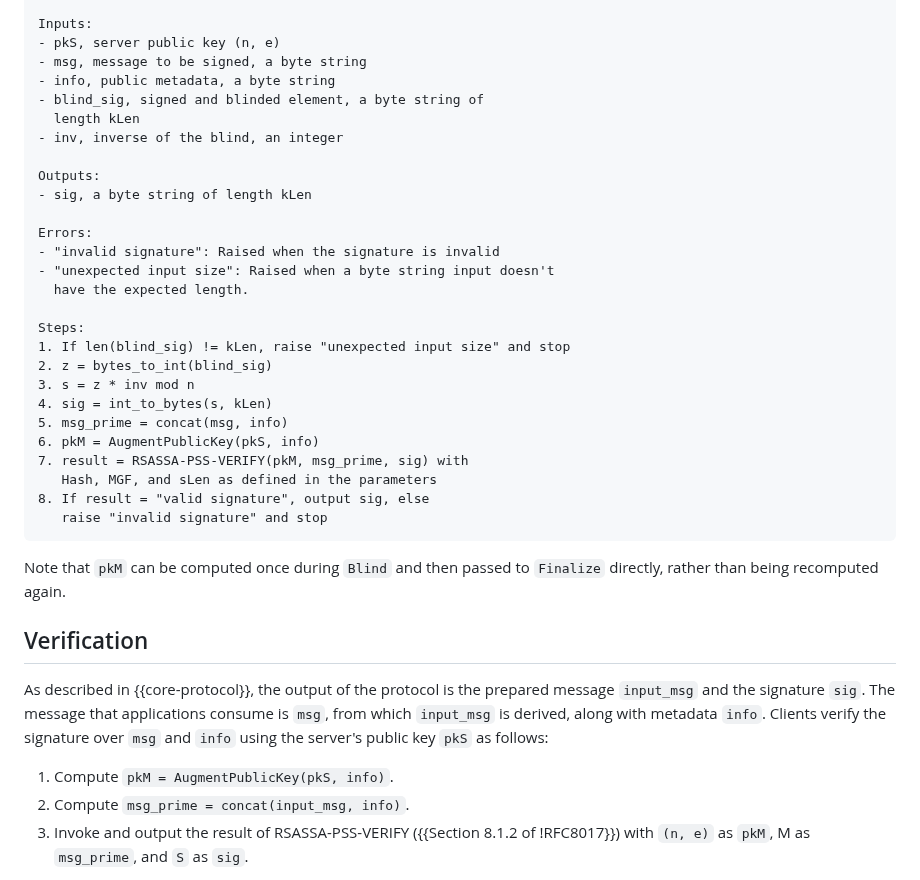
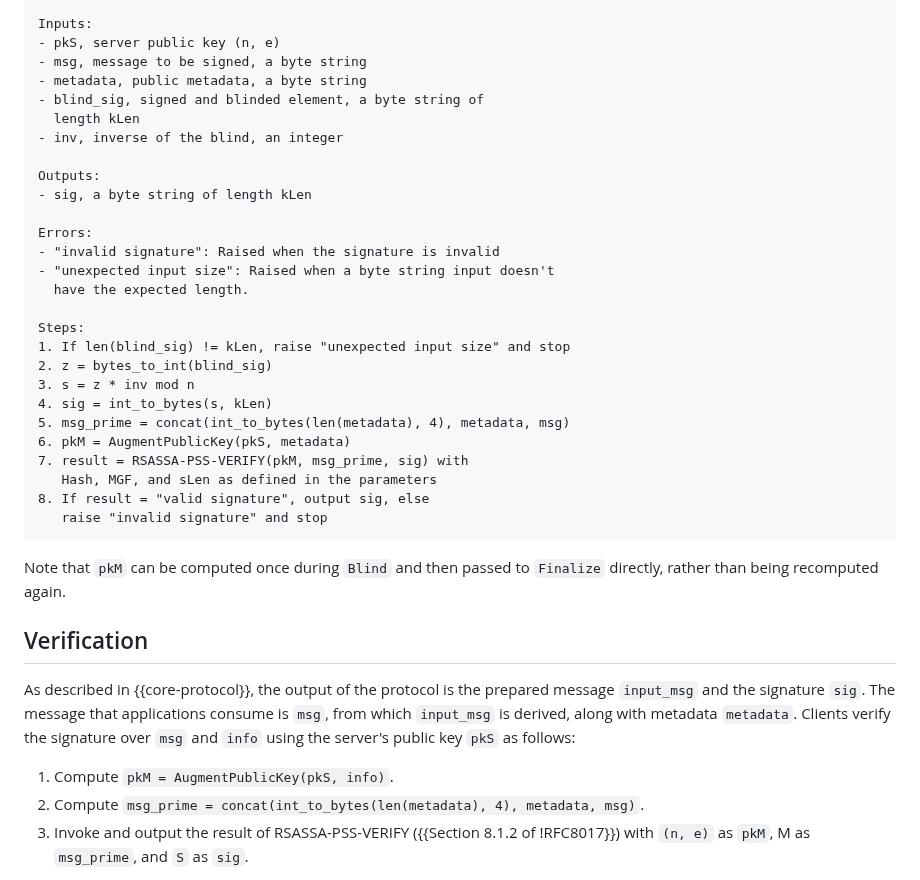
Before and after one commit to chris-wood/draft-amjad-cfrg-partially-blind-rsa, a Markdown page: draft-amjad-cfrg-partially-blind-rsa.md, the part around one of its changes. GitHub-like rendering.

```diff
--- a/draft-amjad-cfrg-partially-blind-rsa.md
+++ b/draft-amjad-cfrg-partially-blind-rsa.md
@@ -322,7 +322,7 @@ Parameters:
 Inputs:
 - pkS, server public key (n, e)
 - msg, message to be signed, a byte string
-- info, public metadata, a byte string
+- metadata, public metadata, a byte string
 - blind_sig, signed and blinded element, a byte string of
   length kLen
 - inv, inverse of the blind, an integer
@@ -340,8 +340,8 @@ Steps:
 2. z = bytes_to_int(blind_sig)
 3. s = z * inv mod n
 4. sig = int_to_bytes(s, kLen)
-5. msg_prime = concat(msg, info)
-6. pkM = AugmentPublicKey(pkS, info)
+5. msg_prime = concat(int_to_bytes(len(metadata), 4), metadata, msg)
+6. pkM = AugmentPublicKey(pkS, metadata)
 7. result = RSASSA-PSS-VERIFY(pkM, msg_prime, sig) with
    Hash, MGF, and sLen as defined in the parameters
 8. If result = "valid signature", output sig, else
@@ -355,12 +355,12 @@ Note that `pkM` can be computed once during `Blind` and then passed to
 
 As described in {{core-protocol}}, the output of the protocol is the prepared
 message `input_msg` and the signature `sig`. The message that applications
-consume is `msg`, from which `input_msg` is derived, along with metadata `info`.
+consume is `msg`, from which `input_msg` is derived, along with metadata `metadata`.
 Clients verify the signature over `msg` and `info` using the server's public
 key `pkS` as follows:
 
 1. Compute `pkM = AugmentPublicKey(pkS, info)`.
-2. Compute `msg_prime = concat(input_msg, info)`.
+2. Compute `msg_prime = concat(int_to_bytes(len(metadata), 4), metadata, msg)`.
 3. Invoke and output the result of RSASSA-PSS-VERIFY ({{Section 8.1.2 of !RFC8017}})
    with `(n, e)` as `pkM`, M as `msg_prime`, and `S` as `sig`.
 
```
Also changed, not shown: other parts of draft-amjad-cfrg-partially-blind-rsa.md (+20 -20 lines).
